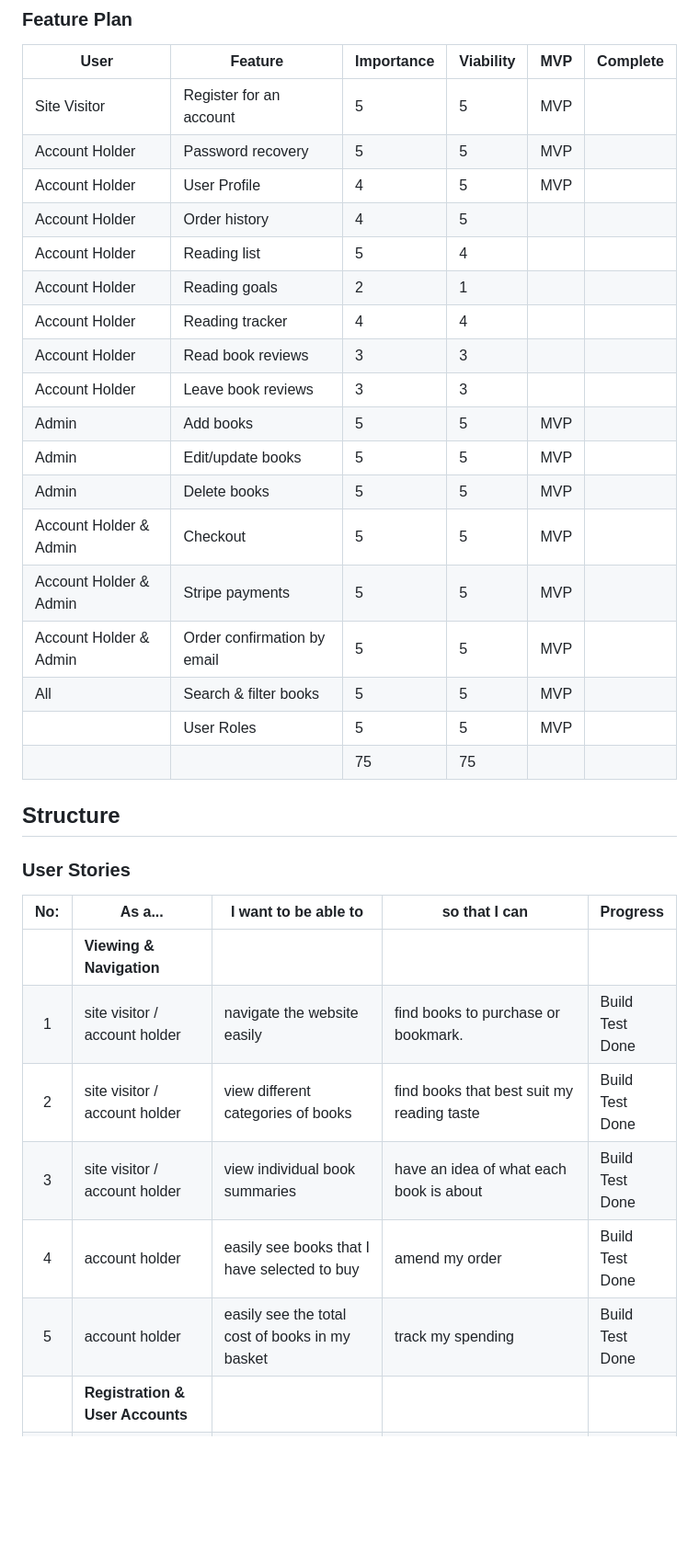
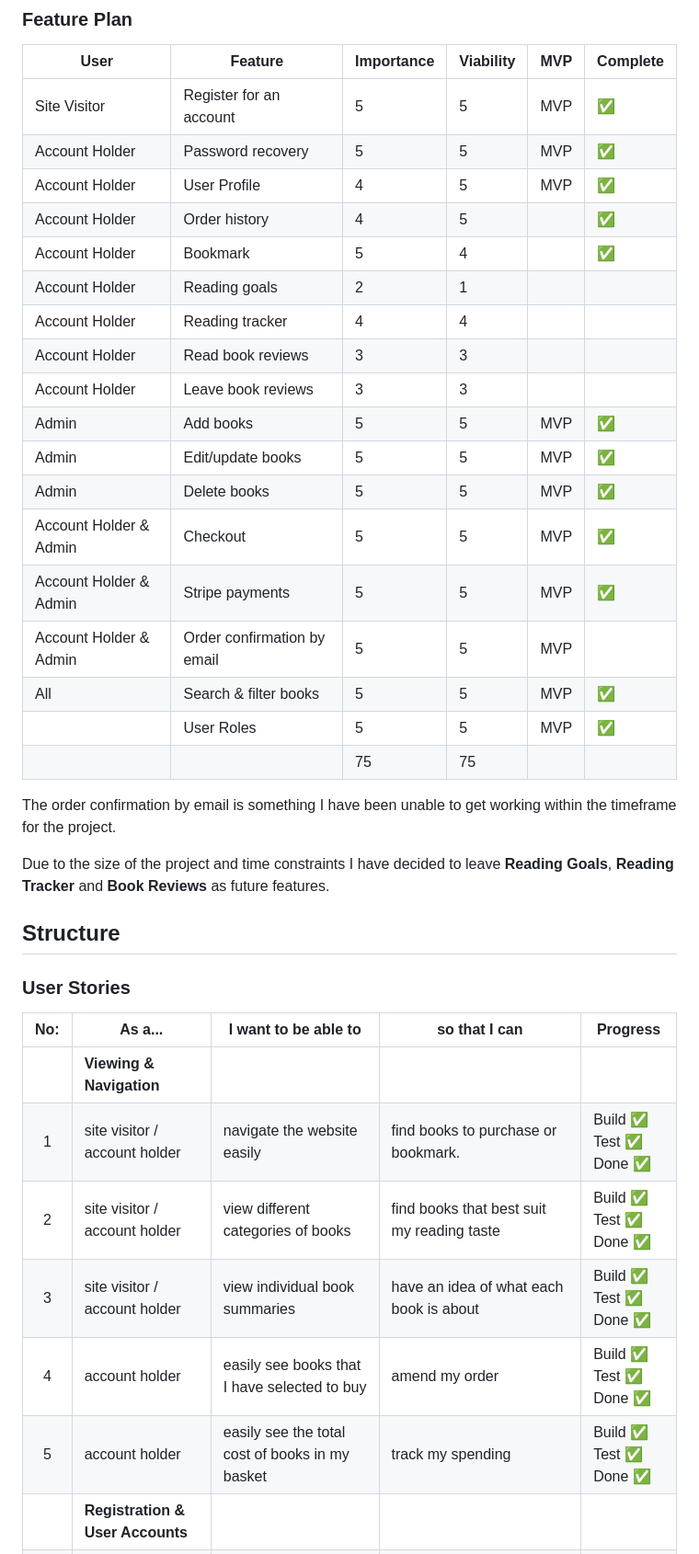
Before and after one commit to Code-Institute-Submissions/abz2489-bookmark-it, a Markdown page: README.md, the part around one of its changes. Shown at 92% size. GitHub-like rendering; blank space fills up the shorter version.

Commit message:
Update user story completion

```diff
--- a/README.md
+++ b/README.md
@@ -21,24 +21,28 @@ User profiles on Bookmark-It include a dedicated section that provides insights
 ### Feature Plan
 | User                   | Feature                     | Importance | Viability | MVP | Complete |
 | ---------------------- | --------------------------- | ---------- | --------- | --- | -------- |
-| Site Visitor           | Register for an account     | 5          | 5         | MVP |          |
-| Account Holder         | Password recovery           | 5          | 5         | MVP |          |
-| Account Holder         | User Profile                | 4          | 5         | MVP |          |
-| Account Holder         | Order history               | 4          | 5         |     |          |
-| Account Holder         | Reading list                | 5          | 4         |     |          |
+| Site Visitor           | Register for an account     | 5          | 5         | MVP |    ✅    |
+| Account Holder         | Password recovery           | 5          | 5         | MVP |    ✅    |
+| Account Holder         | User Profile                | 4          | 5         | MVP |    ✅    |
+| Account Holder         | Order history               | 4          | 5         |     |    ✅    |
+| Account Holder         | Bookmark                    | 5          | 4         |     |    ✅    |
 | Account Holder         | Reading goals               | 2          | 1         |     |          |
 | Account Holder         | Reading tracker             | 4          | 4         |     |          |
 | Account Holder         | Read book reviews           | 3          | 3         |     |          |
 | Account Holder         | Leave book reviews          | 3          | 3         |     |          |
-| Admin                  | Add books                   | 5          | 5         | MVP |          |
-| Admin                  | Edit/update books           | 5          | 5         | MVP |          |
-| Admin                  | Delete books                | 5          | 5         | MVP |          |
-| Account Holder & Admin | Checkout                    | 5          | 5         | MVP |          |
-| Account Holder & Admin | Stripe payments             | 5          | 5         | MVP |          |
+| Admin                  | Add books                   | 5          | 5         | MVP |    ✅    |
+| Admin                  | Edit/update books           | 5          | 5         | MVP |    ✅    |
+| Admin                  | Delete books                | 5          | 5         | MVP |    ✅    |
+| Account Holder & Admin | Checkout                    | 5          | 5         | MVP |    ✅    |
+| Account Holder & Admin | Stripe payments             | 5          | 5         | MVP |    ✅    |
 | Account Holder & Admin | Order confirmation by email | 5          | 5         | MVP |          |
-| All                    | Search & filter books       | 5          | 5         | MVP |          |
-|                        | User Roles                  | 5          | 5         | MVP |          |
+| All                    | Search & filter books       | 5          | 5         | MVP |    ✅    |
+|                        | User Roles                  | 5          | 5         | MVP |    ✅    |
 |                        |                             | 75         | 75        |     |          |
+
+The order confirmation by email is something I have been unable to get working within the timeframe for the project.
+
+Due to the size of the project and time constraints I have decided to leave **Reading Goals**, **Reading Tracker** and **Book Reviews** as future features.
 
 
 ## Structure
@@ -46,9 +50,9 @@ User profiles on Bookmark-It include a dedicated section that provides insights
 | No: | As a...                          | I want to be able to                                         | so that I can                                                                         | Progress                |
 | :-: | -------------------------------- | ------------------------------------------------------------ | ------------------------------------------------------------------------------------- | ----------------------- |
 |     | **Viewing & Navigation**         |                                                              |                                                                                       |                         |
-|  1  | site visitor / account holder    | navigate the website easily                                  | find books to purchase or bookmark.                                                   | Build <br>Test <br>Done |
-|  2  | site visitor / account holder    | view different categories of books                           | find books that best suit my reading taste                                            | Build<br>Test<br>Done   |
-|  3  | site visitor / account holder    | view individual book summaries                               | have an idea of what each book is about                                               | Build<br>Test<br>Done   |
-|  4  | account holder                   | easily see books that I have selected to buy                 | amend my order                                                                        | Build<br>Test<br>Done   |
-|  5  | account holder                   | easily see the total cost of books in my basket              | track my spending                                                                     | Build<br>Test<br>Done   |
+|  1  | site visitor / account holder    | navigate the website easily                                  | find books to purchase or bookmark.                                                   | Build ✅ <br>Test ✅ <br>Done ✅ |
+|  2  | site visitor / account holder    | view different categories of books                           | find books that best suit my reading taste                                            | Build ✅<br>Test ✅<br>Done ✅  |
+|  3  | site visitor / account holder    | view individual book summaries                               | have an idea of what each book is about                                               | Build ✅<br>Test ✅<br>Done ✅   |
+|  4  | account holder                   | easily see books that I have selected to buy                 | amend my order                                                                        | Build ✅<br>Test ✅<br>Done ✅   |
+|  5  | account holder                   | easily see the total cost of books in my basket              | track my spending                                                                     | Build ✅ <br>Test ✅ <br>Done ✅   |
 |     | **Registration & User Accounts** |                                                              |                                                                                       |                         |
```
Also changed, not shown: other parts of README.md (+24 -24 lines).
